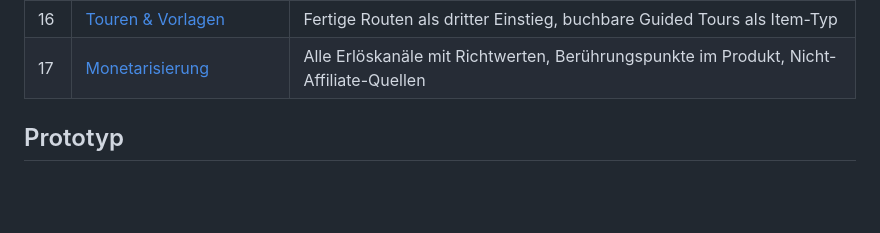
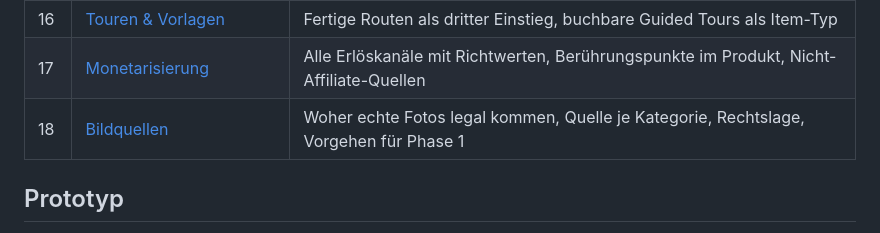
Before and after one commit to Nadim252/japan, a Markdown page: docs/README.md, the part around the change. Rendered like a GitHub page; blank space fills up the shorter version.

```diff
--- a/docs/README.md
+++ b/docs/README.md
@@ -30,6 +30,7 @@ Datenbank — detailliert genug, um sie direkt als Bauplan an eine Umsetzung
 | 15 | [Japan-Grundwissen](15-japan-wissen.md) | Kontextuelle Hinweise am Item, generiertes Trip-Briefing, Wissens-Bibliothek |
 | 16 | [Touren & Vorlagen](16-touren-und-vorlagen.md) | Fertige Routen als dritter Einstieg, buchbare Guided Tours als Item-Typ |
 | 17 | [Monetarisierung](17-monetarisierung.md) | Alle Erlöskanäle mit Richtwerten, Berührungspunkte im Produkt, Nicht-Affiliate-Quellen |
+| 18 | [Bildquellen](18-bildquellen.md) | Woher echte Fotos legal kommen, Quelle je Kategorie, Rechtslage, Vorgehen für Phase 1 |
 
 ## Prototyp
 
```
Also changed, not shown: docs/18-bildquellen.md (added, +143 -0 lines).
